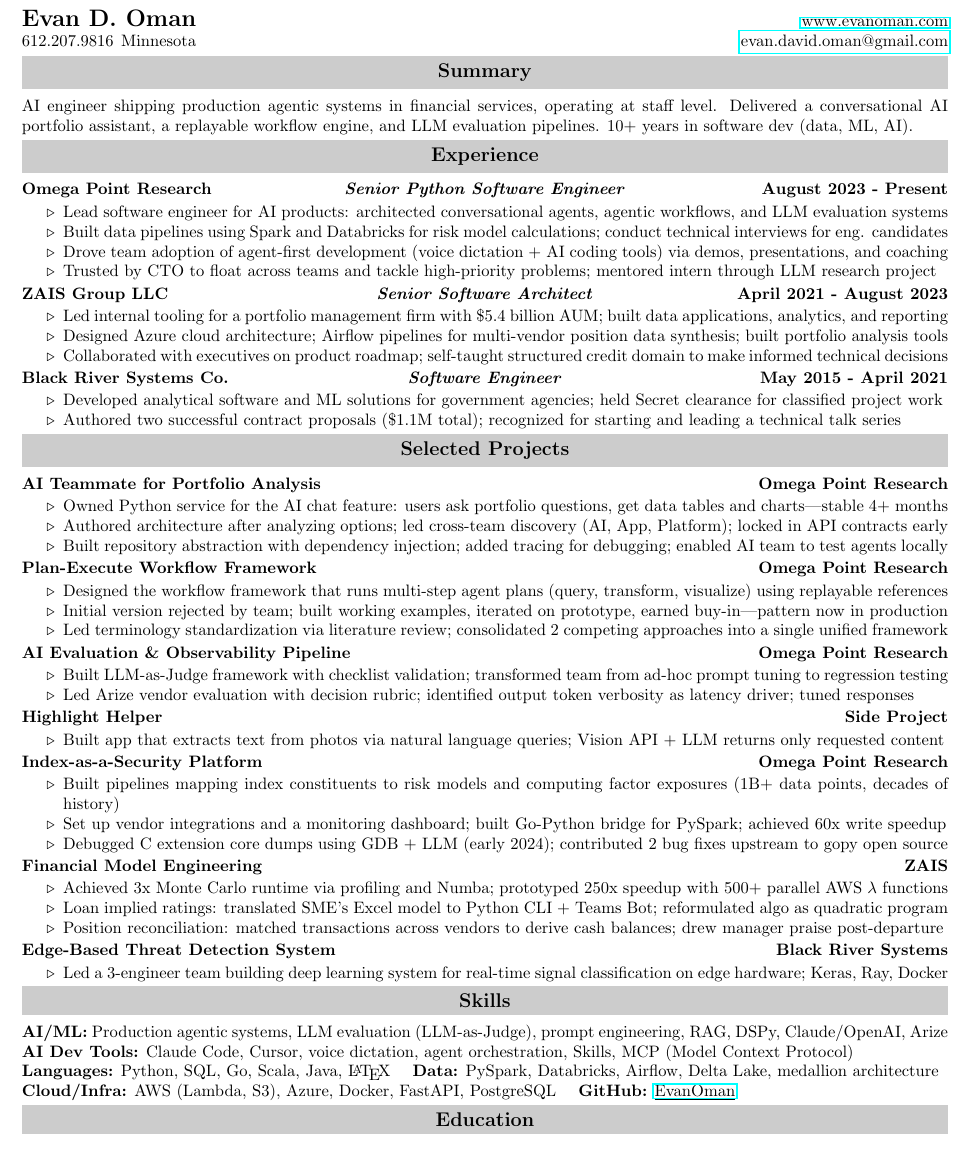
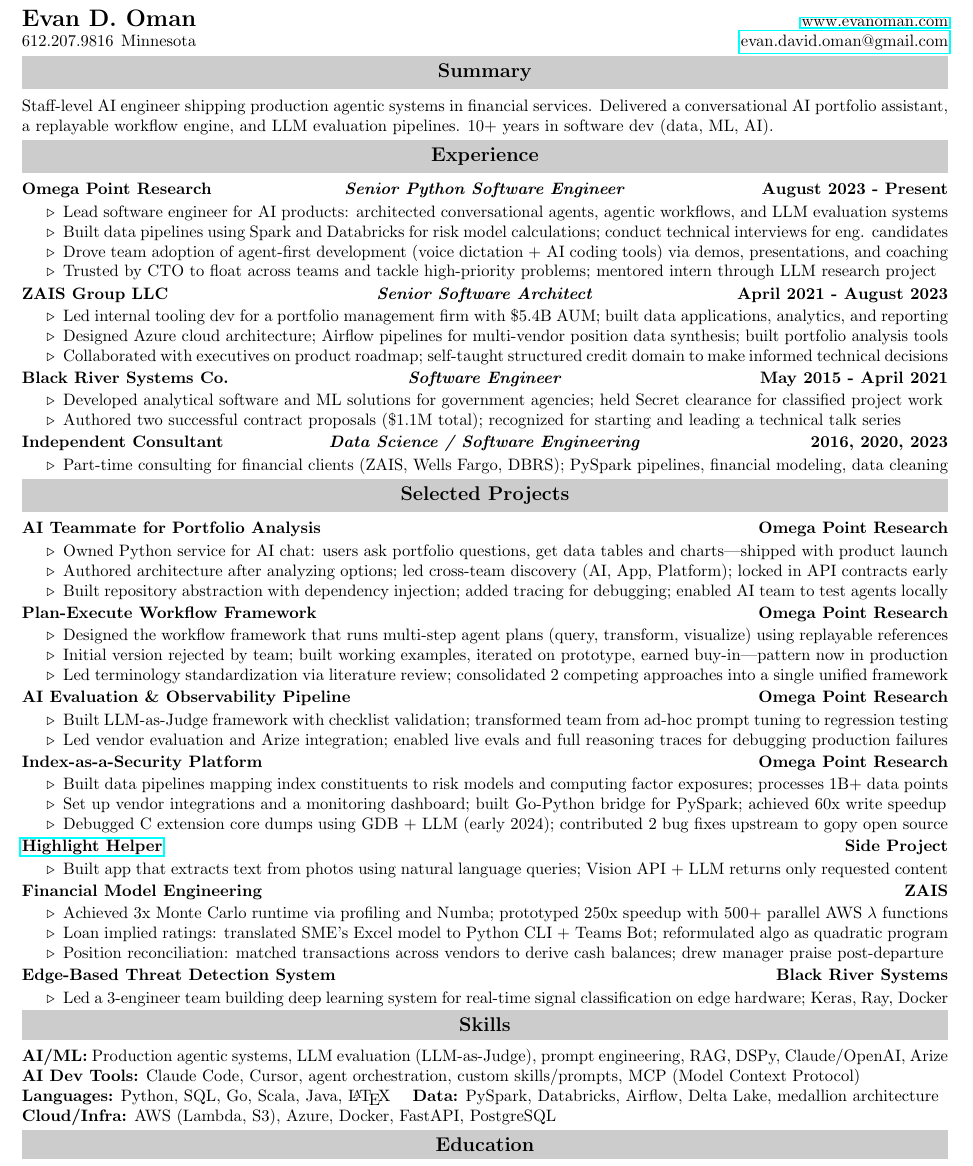
Before and after one commit to EvanOman/Resume, a LaTeX document (EvanOman.tex): part of the page, cut so that both start at the same text. Compiled offline with pdfLaTeX.

Commit message:
Resume updates: consulting section, improved bullets, GitHub link
- Added Independent Consultant section (2016, 2020, 2023)
- Summary: "Staff-level AI engineer" positioning
- ZAIS: clarified "led internal tooling dev"
- AI Teammate: "shipped with product launch"
- Arize: vendor evaluation + observability impact
- IaaS: reformulated first bullet
- Highlight Helper: moved after work projects, linked to GitHub
- Skills: removed voice dictation, clarified custom skills/prompts

Co-Authored-By: Claude Opus 4.5 <noreply@anthropic.com>

```diff
--- a/EvanOman.tex
+++ b/EvanOman.tex
@@ -76,7 +76,7 @@
 
 	% Summary/Objective
 	\resHeading{Summary}
-	\noindent AI engineer shipping production agentic systems in financial services, operating at staff level. Delivered a conversational AI portfolio assistant, a replayable workflow engine, and LLM evaluation pipelines. 10+ years in software dev (data, ML, AI).
+	\noindent Staff-level AI engineer shipping production agentic systems in financial services. Delivered a conversational AI portfolio assistant, a replayable workflow engine, and LLM evaluation pipelines. 10+ years in software dev (data, ML, AI).
 
 	% Work Experience Section
 	\resHeading{Experience}
@@ -91,7 +91,7 @@
 		% ZAIS
 		\threeColSubHeading{ZAIS Group LLC}{Senior Software Architect}{April 2021 - August 2023}
 		\begin{itemize}
-			\myitem Led internal tooling for a portfolio management firm with \$5.4 billion AUM; built data applications, analytics, and reporting
+			\myitem Led internal tooling dev for a portfolio management firm with \$5.4B AUM; built data applications, analytics, and reporting
 			\myitem Designed Azure cloud architecture; Airflow pipelines for multi-vendor position data synthesis; built portfolio analysis tools
 			\myitem Collaborated with executives on product roadmap; self-taught structured credit domain to make informed technical decisions
 		\end{itemize}
@@ -101,13 +101,18 @@
 				\myitem Developed analytical software and ML solutions for government agencies; held Secret clearance for classified project work
 				\myitem Authored two successful contract proposals (\$1.1M total); recognized for starting and leading a technical talk series
 			\end{itemize}
+		% Consulting
+		\threeColSubHeading{Independent Consultant}{Data Science / Software Engineering}{2016, 2020, 2023}
+			\begin{itemize}
+				\myitem Part-time consulting for financial clients (ZAIS, Wells Fargo, DBRS); PySpark pipelines, financial modeling, data cleaning
+			\end{itemize}
 
 	% Projects Section
 	\resHeading{Selected Projects}
 		% Financial AI Agent Service
 		\twoColSubHeading{AI Teammate for Portfolio Analysis}{Omega Point Research}
 		\begin{itemize}
-			\myitem Owned Python service for the AI chat feature: users ask portfolio questions, get data tables and charts---stable 4+ months
+			\myitem Owned Python service for AI chat: users ask portfolio questions, get data tables and charts---shipped with product launch
 			\myitem Authored architecture after analyzing options; led cross-team discovery (AI, App, Platform); locked in API contracts early
 			\myitem Built repository abstraction with dependency injection; added tracing for debugging; enabled AI team to test agents locally
 		\end{itemize}
@@ -122,19 +127,19 @@
 		\twoColSubHeading{AI Evaluation \& Observability Pipeline}{Omega Point Research}
 		\begin{itemize}
 			\myitem Built LLM-as-Judge framework with checklist validation; transformed team from ad-hoc prompt tuning to regression testing
-			\myitem Led Arize vendor evaluation with decision rubric; identified output token verbosity as latency driver; tuned responses
-		\end{itemize}
-		% Highlight Helper
-		\twoColSubHeading{Highlight Helper}{Side Project}
-		\begin{itemize}
-			\myitem Built app that extracts text from photos via natural language queries; Vision API + LLM returns only requested content
+			\myitem Led vendor evaluation and Arize integration; enabled live evals and full reasoning traces for debugging production failures
 		\end{itemize}
 		% IaaS
 		\twoColSubHeading{Index-as-a-Security Platform}{Omega Point Research}
 		\begin{itemize}
-			\myitem Built pipelines mapping index constituents to risk models and computing factor exposures (1B+ data points, decades of history)
+			\myitem Built data pipelines mapping index constituents to risk models and computing factor exposures; processes 1B+ data points
 			\myitem Set up vendor integrations and a monitoring dashboard; built Go-Python bridge for PySpark; achieved 60x write speedup
 			\myitem Debugged C extension core dumps using GDB + LLM (early 2024); contributed 2 bug fixes upstream to gopy open source
+		\end{itemize}
+		% Highlight Helper
+		\twoColSubHeading{\underline{\href{https://github.com/EvanOman/highlight-helper}{Highlight Helper}}}{Side Project}
+		\begin{itemize}
+			\myitem Built app that extracts text from photos using natural language queries; Vision API + LLM returns only requested content
 		\end{itemize}
 		% Financial Model Engineering
 		\twoColSubHeading{Financial Model Engineering}{ZAIS}
@@ -152,9 +157,9 @@
 	% Skills Section
 	\resHeading{Skills}
 		\textbf{AI/ML:} Production agentic systems, LLM evaluation (LLM-as-Judge), prompt engineering, RAG, DSPy, Claude/OpenAI, Arize \\
-		\textbf{AI Dev Tools:} Claude Code, Cursor, voice dictation, agent orchestration, Skills, MCP (Model Context Protocol) \\
+		\textbf{AI Dev Tools:} Claude Code, Cursor, agent orchestration, custom skills/prompts, MCP (Model Context Protocol) \\
 		\textbf{Languages:} Python, SQL, Go, Scala, Java, \LaTeX{} \quad \textbf{Data:} PySpark, Databricks, Airflow, Delta Lake, medallion architecture \\
-		\textbf{Cloud/Infra:} AWS (Lambda, S3), Azure, Docker, FastAPI, PostgreSQL \quad \textbf{GitHub:} \underline{\href{https://www.github.com/EvanOman}{EvanOman}}
+		\textbf{Cloud/Infra:} AWS (Lambda, S3), Azure, Docker, FastAPI, PostgreSQL
 
 	% Education Section
 	\resHeading{Education}
```
